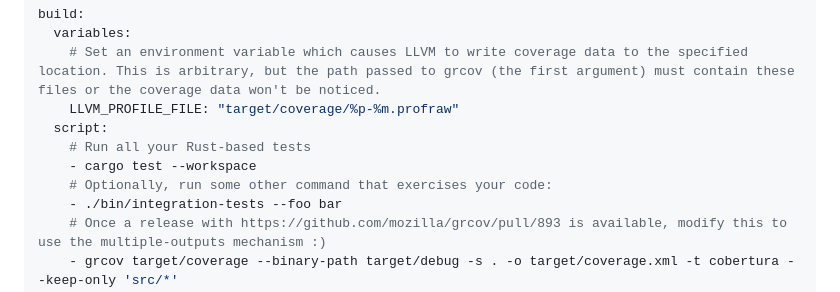
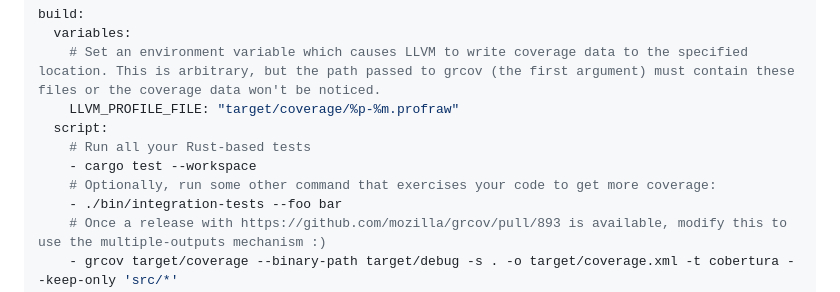
Before and after one commit to mozilla/grcov, a Markdown page: README.md, the part around the change. Drawn GitHub-style.

```diff
--- a/README.md
+++ b/README.md
@@ -314,7 +314,7 @@ build:
   script:
     # Run all your Rust-based tests
     - cargo test --workspace
-    # Optionally, run some other command that exercises your code:
+    # Optionally, run some other command that exercises your code to get more coverage:
     - ./bin/integration-tests --foo bar
     # Once a release with https://github.com/mozilla/grcov/pull/893 is available, modify this to use the multiple-outputs mechanism :)
     - grcov target/coverage --binary-path target/debug -s . -o target/coverage.xml -t cobertura --keep-only 'src/*'
```
